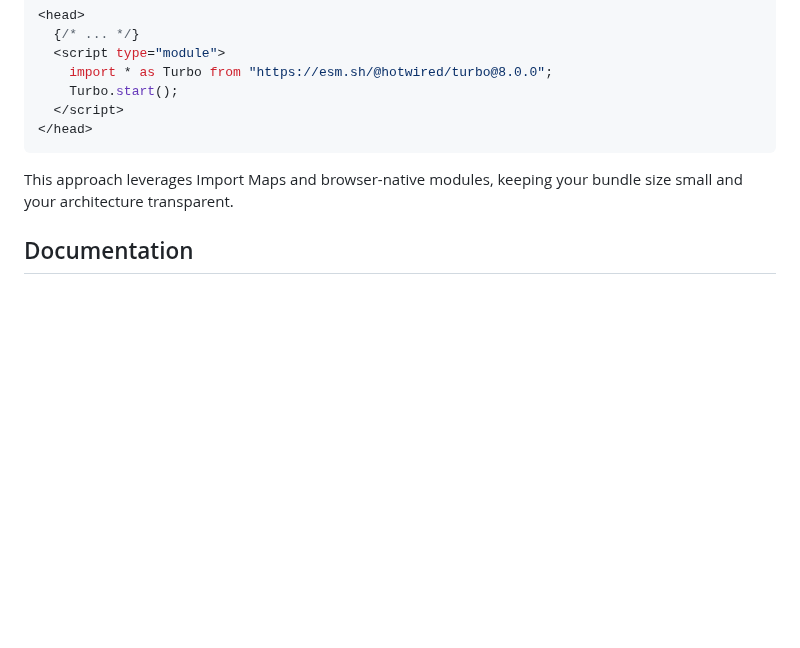
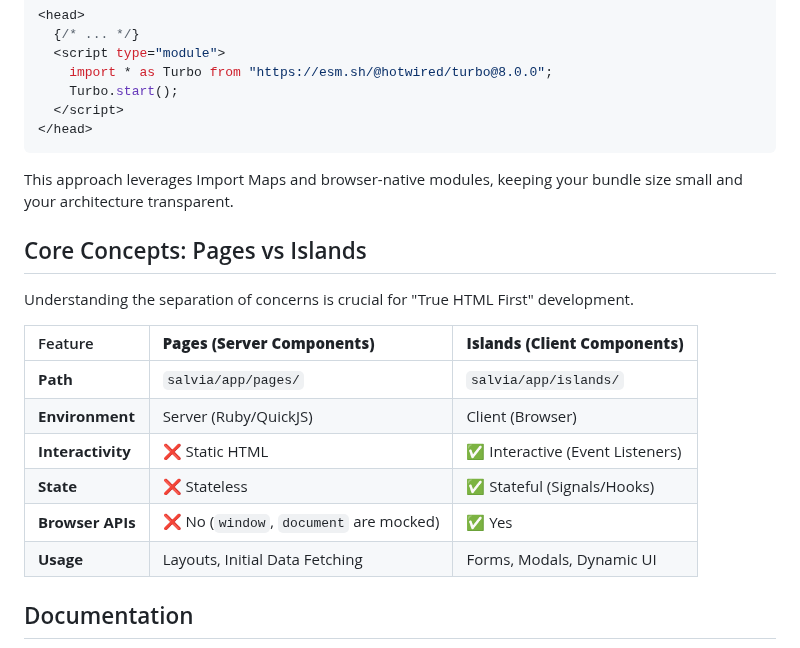
Before and after one commit to genfuru011/Salvia, a Markdown page: README.md, the part around one of its changes. Rendered like a GitHub page; blank space fills up the shorter version.

```diff
--- a/README.md
+++ b/README.md
@@ -137,6 +158,19 @@ Add Turbo to your layout file (e.g., `app/pages/layouts/Main.tsx`):
 
 This approach leverages Import Maps and browser-native modules, keeping your bundle size small and your architecture transparent.
 
+## Core Concepts: Pages vs Islands
+
+Understanding the separation of concerns is crucial for "True HTML First" development.
+
+| Feature | **Pages (Server Components)** | **Islands (Client Components)** |
+| :--- | :--- | :--- |
+| **Path** | `salvia/app/pages/` | `salvia/app/islands/` |
+| **Environment** | Server (Ruby/QuickJS) | Client (Browser) |
+| **Interactivity** | ❌ Static HTML | ✅ Interactive (Event Listeners) |
+| **State** | ❌ Stateless | ✅ Stateful (Signals/Hooks) |
+| **Browser APIs** | ❌ No (`window`, `document` are mocked) | ✅ Yes |
+| **Usage** | Layouts, Initial Data Fetching | Forms, Modals, Dynamic UI |
+
 ## Documentation
 
 *   **English**:
```
Also changed, not shown: other parts of README.md (+38 -6 lines).
